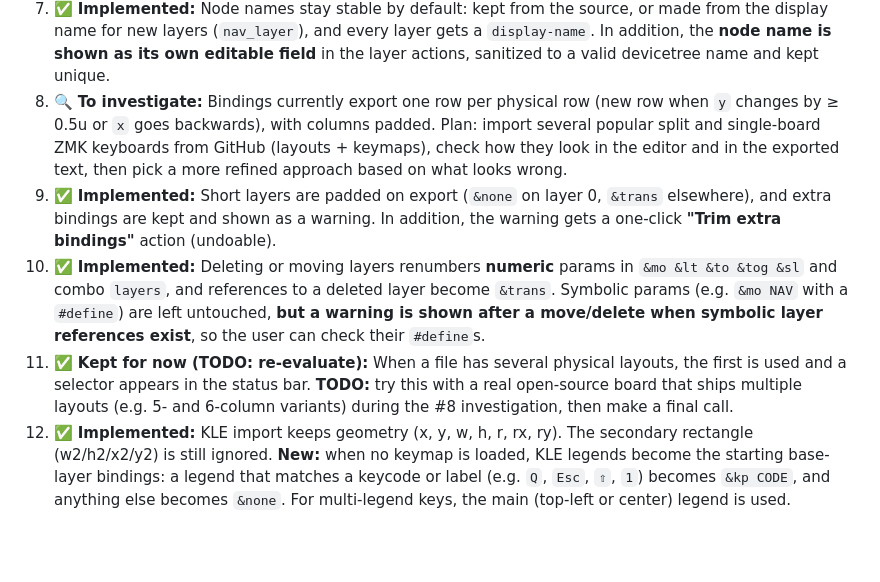
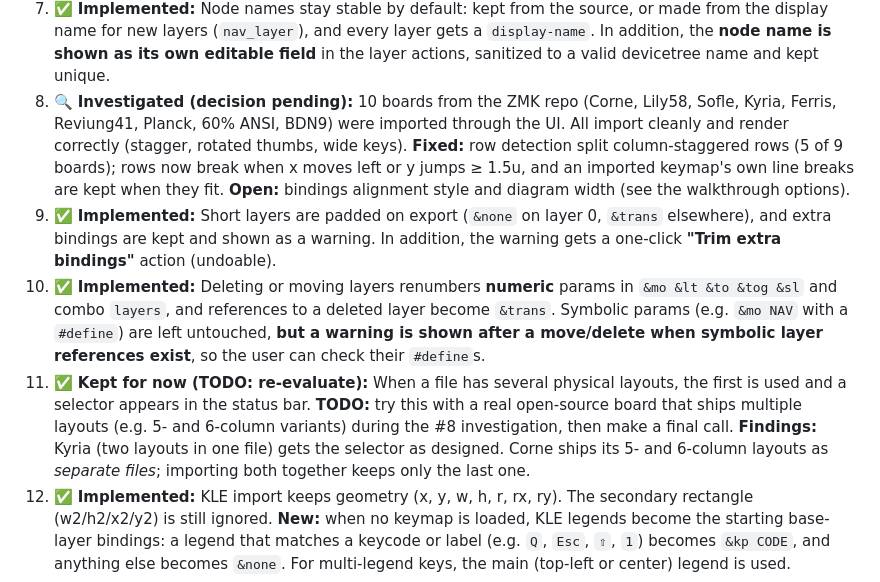
Before and after one commit to ulkden/zmk-yakme, a Markdown page: ASSUMPTIONS.md, the part around the change. Drawn GitHub-style; blank space fills up the shorter version.

Commit message:
Record #8 and #11 investigation findings
Co-Authored-By: Claude Opus 5.5 <noreply@anthropic.com>

```diff
--- a/ASSUMPTIONS.md
+++ b/ASSUMPTIONS.md
@@ -29,10 +29,12 @@ Decisions made while building unattended. Each one can be changed. Review and te
    display name for new layers (`nav_layer`), and every layer gets a `display-name`. In addition, the
    **node name is shown as its own editable field** in the layer actions, sanitized to a valid
    devicetree name and kept unique.
-8. 🔍 **To investigate:** Bindings currently export one row per physical row (new row when `y` changes by
-   ≥ 0.5u or `x` goes backwards), with columns padded. Plan: import several popular split and
-   single-board ZMK keyboards from GitHub (layouts + keymaps), check how they look in the editor and
-   in the exported text, then pick a more refined approach based on what looks wrong.
+8. 🔍 **Investigated (decision pending):** 10 boards from the ZMK repo (Corne, Lily58, Sofle, Kyria,
+   Ferris, Reviung41, Planck, 60% ANSI, BDN9) were imported through the UI. All import cleanly and render
+   correctly (stagger, rotated thumbs, wide keys). **Fixed:** row detection split column-staggered rows
+   (5 of 9 boards); rows now break when x moves left or y jumps ≥ 1.5u, and an imported keymap's own line
+   breaks are kept when they fit. **Open:** bindings alignment style and diagram width (see the
+   walkthrough options).
 9. ✅ **Implemented:** Short layers are padded on export (`&none` on layer 0, `&trans`
    elsewhere), and extra bindings are kept and shown as a warning. In addition, the warning gets a
    one-click **"Trim extra bindings"** action (undoable).
@@ -43,6 +45,8 @@ Decisions made while building unattended. Each one can be changed. Review and te
 11. ✅ **Kept for now (TODO: re-evaluate):** When a file has several physical layouts, the first is used
     and a selector appears in the status bar. **TODO:** try this with a real open-source board that ships
     multiple layouts (e.g. 5- and 6-column variants) during the #8 investigation, then make a final call.
+    **Findings:** Kyria (two layouts in one file) gets the selector as designed. Corne ships its 5- and
+    6-column layouts as *separate files*; importing both together keeps only the last one.
 12. ✅ **Implemented:** KLE import keeps geometry (x, y, w, h, r, rx, ry). The secondary
     rectangle (w2/h2/x2/y2) is still ignored. **New:** when no keymap is loaded, KLE legends become the
     starting base-layer bindings: a legend that matches a keycode or label (e.g. `Q`, `Esc`, `⇧`, `1`)
```
